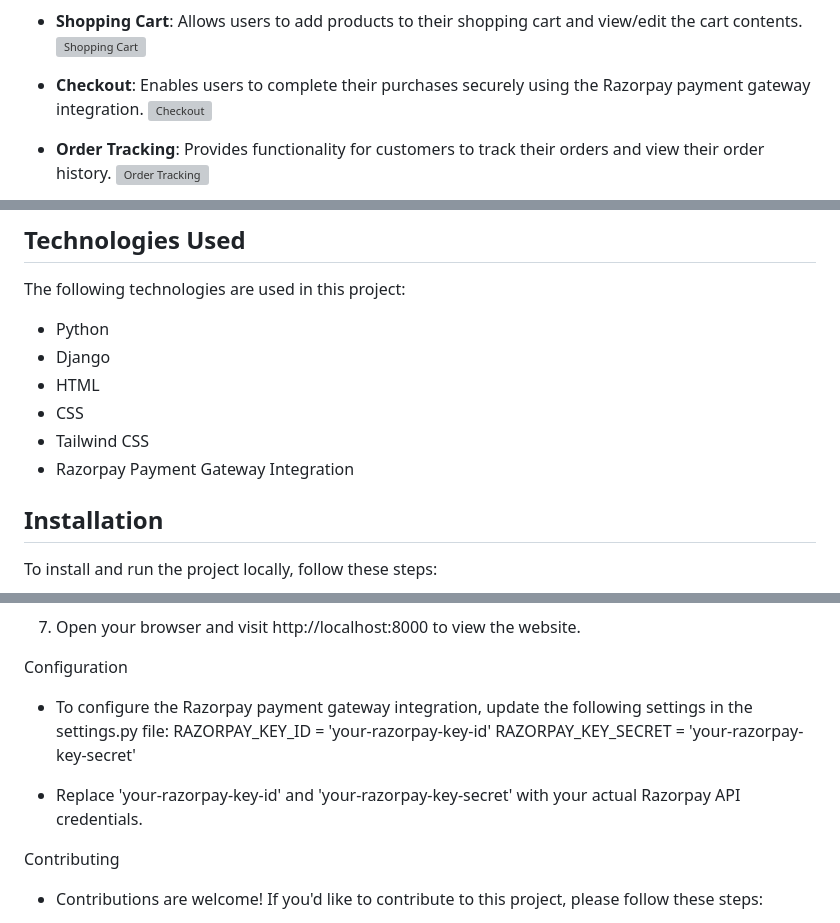
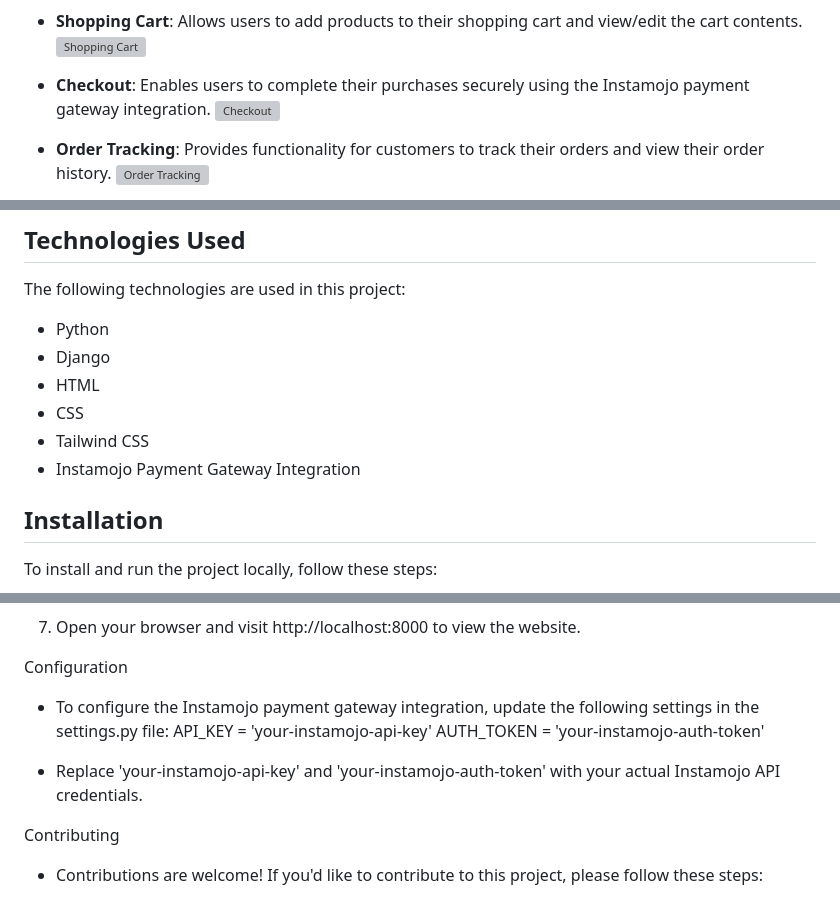
Before and after one commit to sumit-kumar100/DJ-Store, a Markdown page: readme.md, 3 parts joined by grey strips. Rendered like a GitHub page; grey boxes are pictures that could not be loaded.

Commit message:
[UPDATE] readme updated

```diff
--- a/readme.md
+++ b/readme.md
@@ -16,7 +16,7 @@ This repository contains a fully-featured ecommerce website built with Django, P
 - **Shopping Cart**: Allows users to add products to their shopping cart and view/edit the cart contents.
   ![Shopping Cart](https://dummyurl.com/cart.png)
 
-- **Checkout**: Enables users to complete their purchases securely using the Razorpay payment gateway integration.
+- **Checkout**: Enables users to complete their purchases securely using the Instamojo payment gateway integration.
   ![Checkout](https://dummyurl.com/checkout.png)
 
 - **Order Tracking**: Provides functionality for customers to track their orders and view their order history.
@@ -37,7 +37,7 @@ The following technologies are used in this project:
 - HTML
 - CSS
 - Tailwind CSS
-- Razorpay Payment Gateway Integration
+- Instamojo Payment Gateway Integration
 
 ## Installation
 
@@ -80,11 +80,11 @@ To install and run the project locally, follow these steps:
 
 Configuration
 
-- To configure the Razorpay payment gateway integration, update the following settings in the settings.py file:
-    RAZORPAY_KEY_ID = 'your-razorpay-key-id'
-    RAZORPAY_KEY_SECRET = 'your-razorpay-key-secret'
+- To configure the Instamojo payment gateway integration, update the following settings in the settings.py file:
+    API_KEY = 'your-instamojo-api-key'
+    AUTH_TOKEN = 'your-instamojo-auth-token'
 
-- Replace 'your-razorpay-key-id' and 'your-razorpay-key-secret' with your actual Razorpay API credentials.
+- Replace 'your-instamojo-api-key' and 'your-instamojo-auth-token' with your actual Instamojo API credentials.
 
 
 Contributing
```
